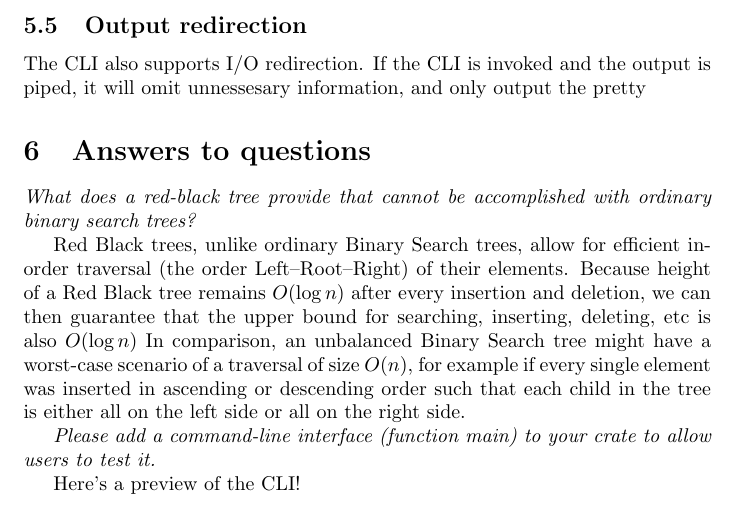
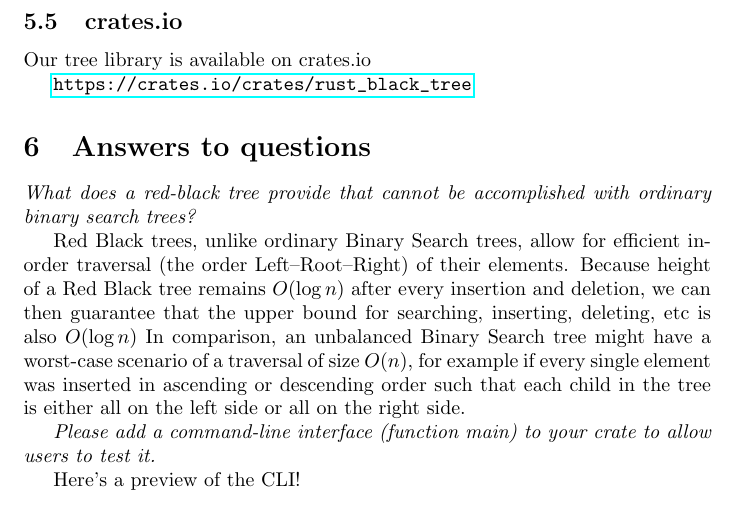
Before and after one commit to Arunscape/ECE421-GroupProject1, a LaTeX document (rust_black_tree/report/report.tex): part of page 9 of 10, cut at the place of the change. Compiled offline with pdfLaTeX.

Commit message:
mention crates.io in the report

```diff
--- a/rust_black_tree/report/report.tex
+++ b/rust_black_tree/report/report.tex
@@ -308,9 +308,10 @@ printf "new rb\na 1\na 2\na 3\na 4\na 5\na 6\np\n" | cargo run
 This is ideal for running commands like this to allow for having trees
 as part of a script.
 
-\subsection{Output redirection}
-The CLI also supports I/O redirection. If the CLI is invoked and the output is
-piped, it will omit unnessesary information, and only output the pretty
+\subsection{crates.io}
+Our tree library is available on crates.io
+
+\url{https://crates.io/crates/rust_black_tree}
 
 \section{Answers to questions}
 
```
